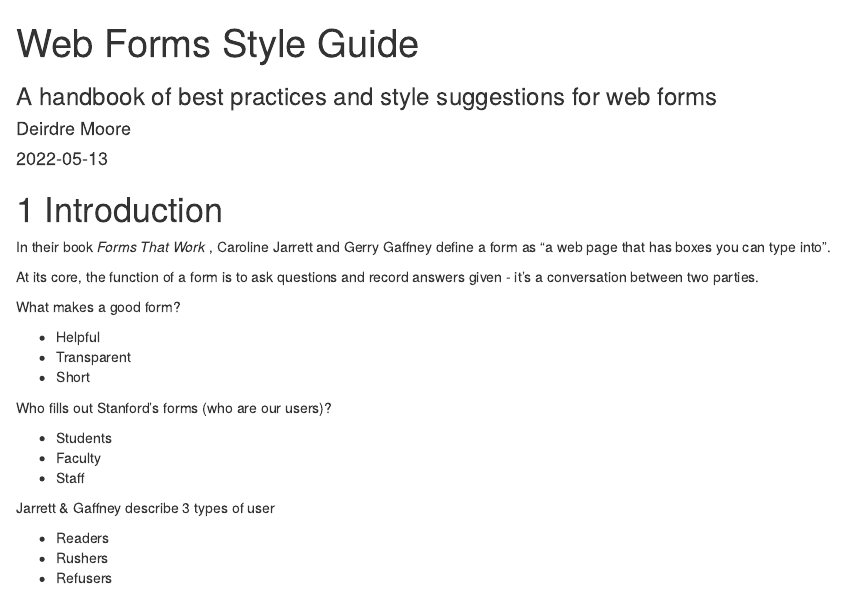
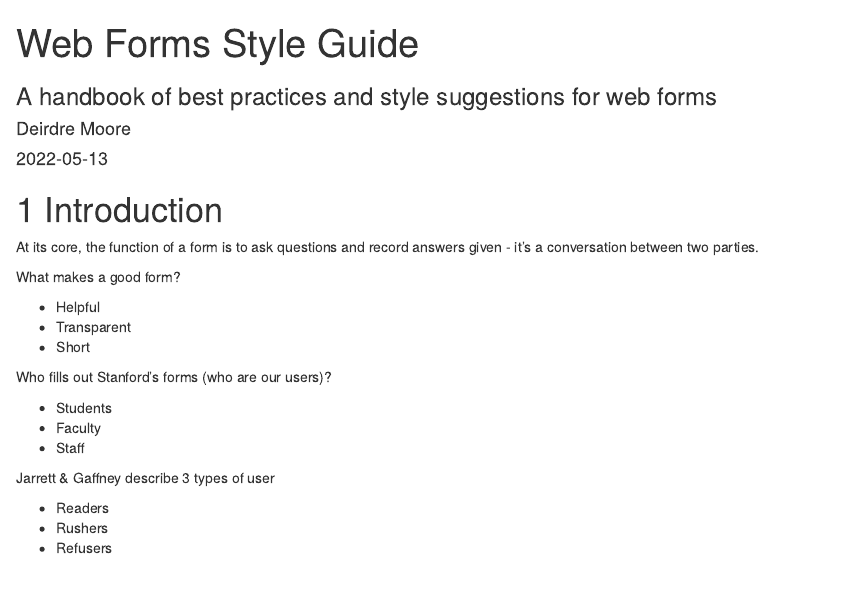
Before and after one commit to deirdreisnotagit/styleGuideWebForms, an R Markdown document (index.Rmd): the page in a window 1100 px wide, from its top. Rendered offline with R 4.5, knitr and Pandoc, with nearby package versions; drawn as R Markdown's standard HTML page in place of the format the file asks for.

Commit message:
cleaned up

```diff
--- a/index.Rmd
+++ b/index.Rmd
@@ -14,7 +14,7 @@ description: "Style Guide for Web Forms"
 
 # Introduction
 
-In their book _Forms That Work_ , Caroline Jarrett and Gerry Gaffney define a form as "a web page that has boxes you can type into".
+<!-- In their book _Forms That Work_ , Caroline Jarrett and Gerry Gaffney define a form as "a web page that has boxes you can type into".  -->
 
 At its core, the function of a form is to ask questions and record answers given - it's a conversation between two parties.
 
```
